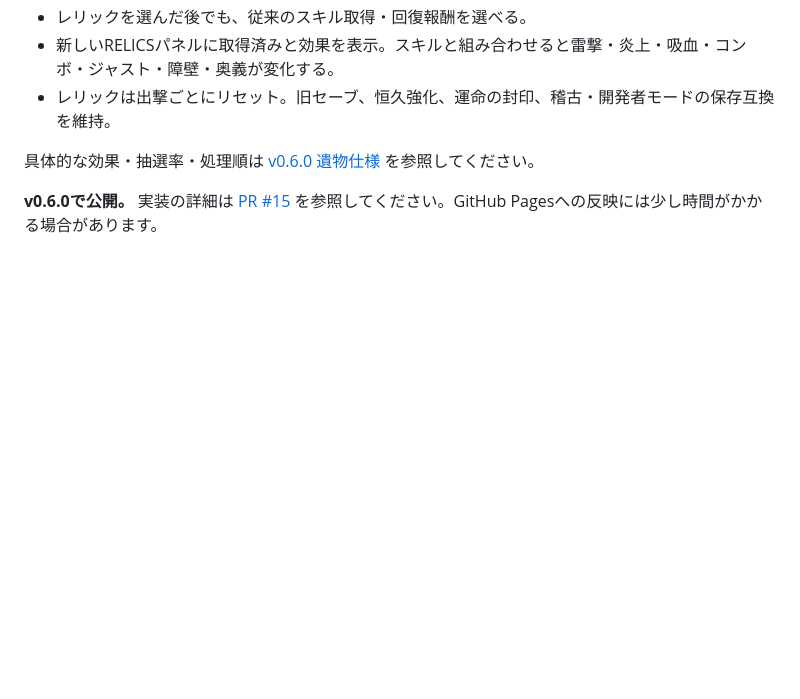
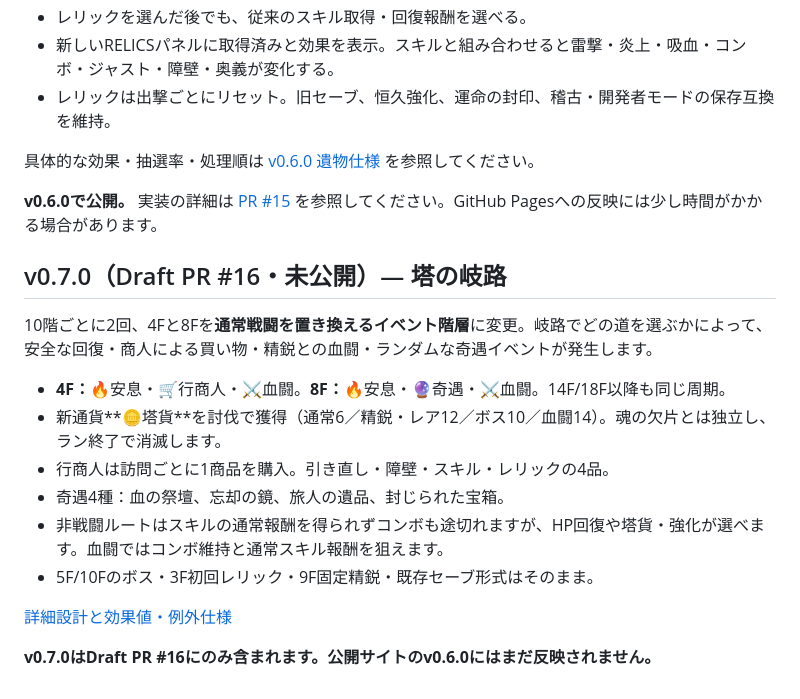
Before and after one commit to donald-shrimp/parry-tower, a Markdown page: README.md, the part around the change. Rendered like a GitHub page; blank space fills up the shorter version.

Commit message:
docs: describe upcoming tower crossroads and run-only coins in README

```diff
--- a/README.md
+++ b/README.md
@@ -99,3 +99,18 @@ PR #11 で公開済み。スロット2枠の購入、全18種類の個別解放
 具体的な効果・抽選率・処理順は [v0.6.0 遺物仕様](docs/RELICS_V060.md) を参照してください。
 
 **v0.6.0で公開。** 実装の詳細は [PR #15](https://github.com/donald-shrimp/parry-tower/pull/15) を参照してください。GitHub Pagesへの反映には少し時間がかかる場合があります。
+
+## v0.7.0（Draft PR #16・未公開）— 塔の岐路
+
+10階ごとに2回、4Fと8Fを**通常戦闘を置き換えるイベント階層**に変更。岐路でどの道を選ぶかによって、安全な回復・商人による買い物・精鋭との血闘・ランダムな奇遇イベントが発生します。
+
+- **4F：**🔥安息・🛒行商人・⚔️血闘。**8F：**🔥安息・🔮奇遇・⚔️血闘。14F/18F以降も同じ周期。
+- 新通貨**🪙塔貨**を討伐で獲得（通常6／精鋭・レア12／ボス10／血闘14）。魂の欠片とは独立し、ラン終了で消滅します。
+- 行商人は訪問ごとに1商品を購入。引き直し・障壁・スキル・レリックの4品。
+- 奇遇4種：血の祭壇、忘却の鏡、旅人の遺品、封じられた宝箱。
+- 非戦闘ルートはスキルの通常報酬を得られずコンボも途切れますが、HP回復や塔貨・強化が選べます。血闘ではコンボ維持と通常スキル報酬を狙えます。
+- 5F/10Fのボス・3F初回レリック・9F固定精鋭・既存セーブ形式はそのまま。
+
+[詳細設計と効果値・例外仕様](docs/ROUTES_V070.md)
+
+**v0.7.0はDraft PR #16にのみ含まれます。公開サイトのv0.6.0にはまだ反映されません。**
```
